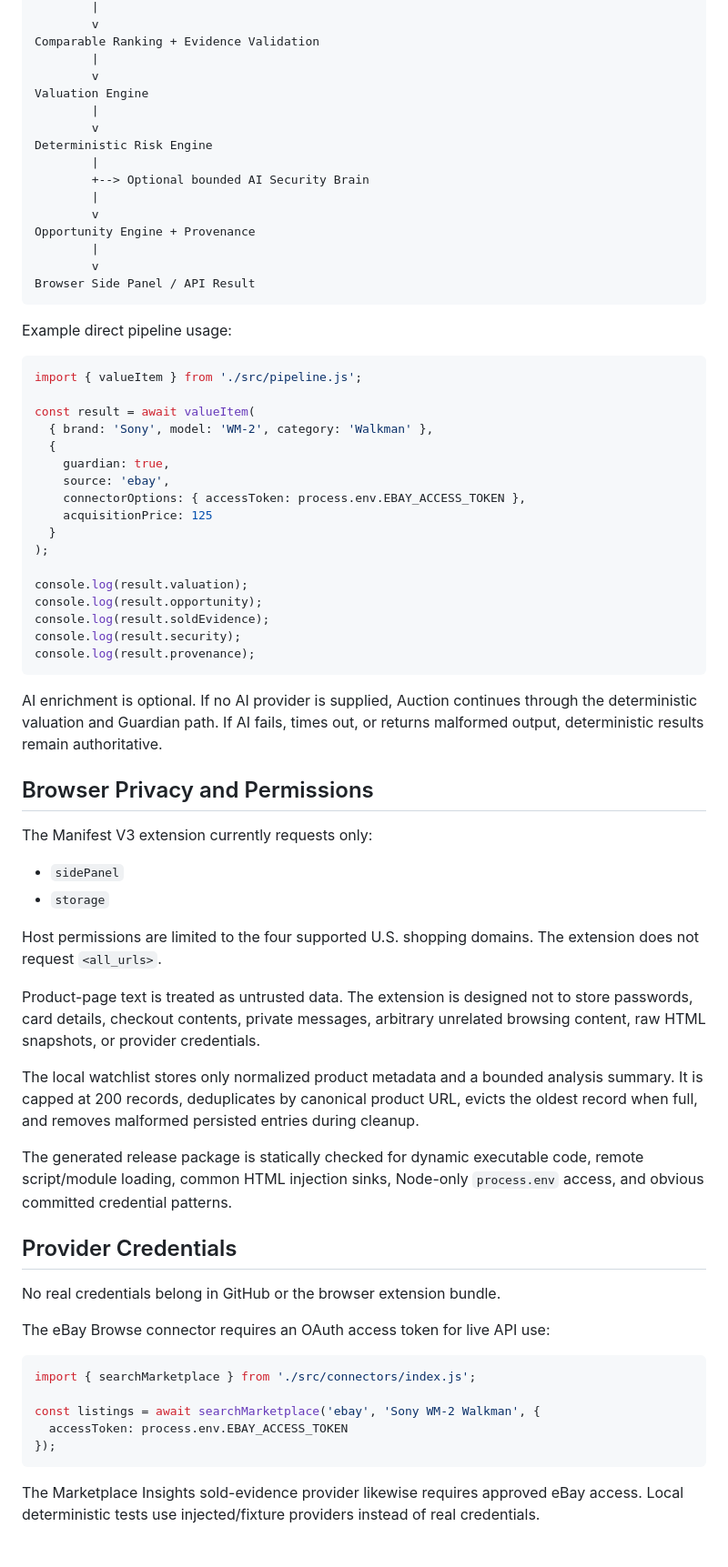
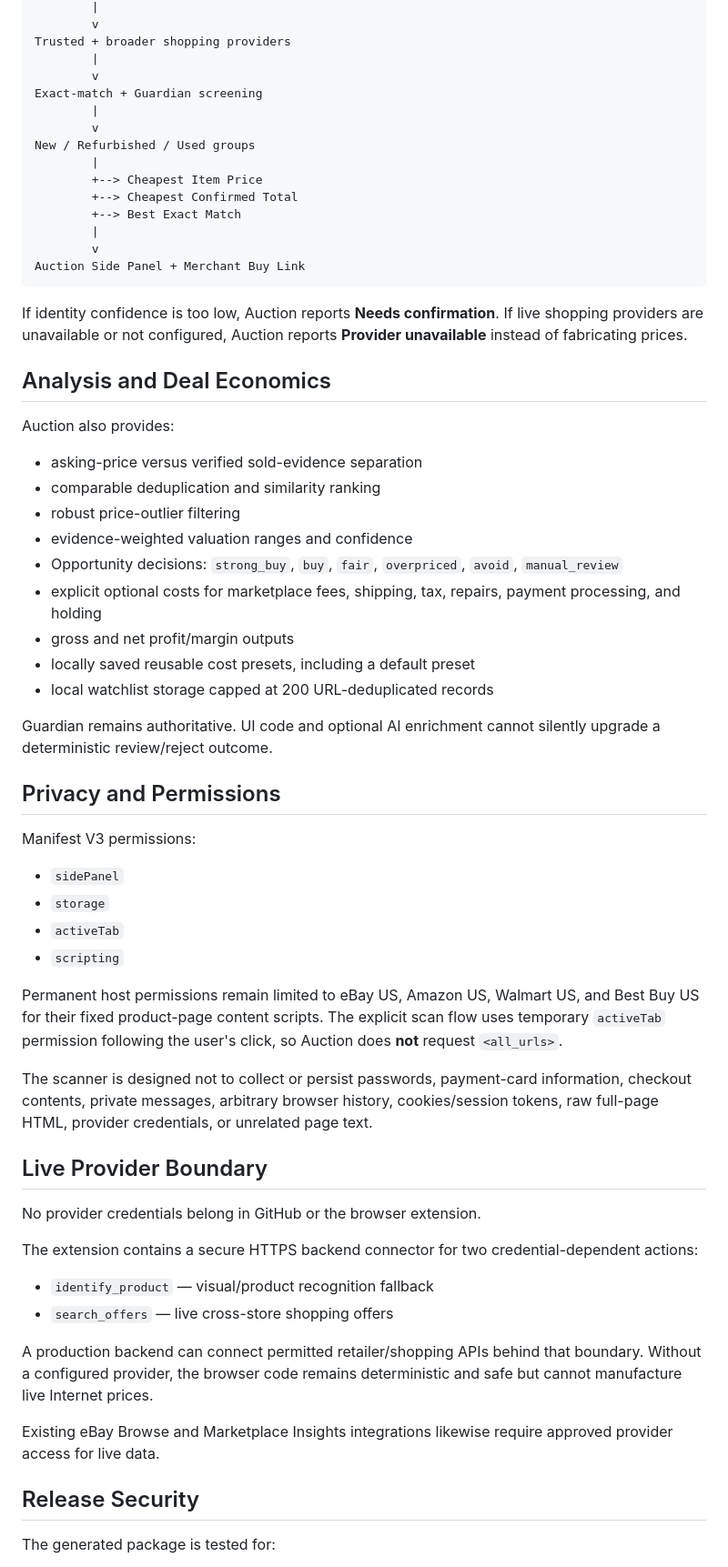
Before and after one commit to Justintech80s/Auction-, a Markdown page: README.md, the part around one of its changes. Shown at 91% size. GitHub-like rendering.

Commit message:
docs: document Auction scan and easy install release

````diff
--- a/README.md
+++ b/README.md
@@ -128,74 +91,66 @@ Asking Connector + Sold-Evidence Provider
         |
         v
-Comparable Ranking + Evidence Validation
+Trusted + broader shopping providers
         |
         v
-Valuation Engine
+Exact-match + Guardian screening
         |
         v
-Deterministic Risk Engine
+New / Refurbished / Used groups
         |
-        +--> Optional bounded AI Security Brain
+        +--> Cheapest Item Price
+        +--> Cheapest Confirmed Total
+        +--> Best Exact Match
         |
         v
-Opportunity Engine + Provenance
-        |
-        v
-Browser Side Panel / API Result
+Auction Side Panel + Merchant Buy Link
 ```
 
-Example direct pipeline usage:
+If identity confidence is too low, Auction reports **Needs confirmation**. If live shopping providers are unavailable or not configured, Auction reports **Provider unavailable** instead of fabricating prices.
 
-```js
-import { valueItem } from './src/pipeline.js';
+## Analysis and Deal Economics
 
-const result = await valueItem(
-  { brand: 'Sony', model: 'WM-2', category: 'Walkman' },
-  {
-    guardian: true,
-    source: 'ebay',
-    connectorOptions: { accessToken: process.env.EBAY_ACCESS_TOKEN },
-    acquisitionPrice: 125
-  }
-);
+Auction also provides:
 
-console.log(result.valuation);
-console.log(result.opportunity);
-console.log(result.soldEvidence);
-console.log(result.security);
-console.log(result.provenance);
-```
+- asking-price versus verified sold-evidence separation
+- comparable deduplication and similarity ranking
+- robust price-outlier filtering
+- evidence-weighted valuation ranges and confidence
+- Opportunity decisions: `strong_buy`, `buy`, `fair`, `overpriced`, `avoid`, `manual_review`
+- explicit optional costs for marketplace fees, shipping, tax, repairs, payment processing, and holding
+- gross and net profit/margin outputs
+- locally saved reusable cost presets, including a default preset
+- local watchlist storage capped at 200 URL-deduplicated records
 
-AI enrichment is optional. If no AI provider is supplied, Auction continues through the deterministic valuation and Guardian path. If AI fails, times out, or returns malformed output, deterministic results remain authoritative.
+Guardian remains authoritative. UI code and optional AI enrichment cannot silently upgrade a deterministic review/reject outcome.
 
-## Browser Privacy and Permissions
+## Privacy and Permissions
 
-The Manifest V3 extension currently requests only:
+Manifest V3 permissions:
 
 - `sidePanel`
 - `storage`
+- `activeTab`
+- `scripting`
 
-Host permissions are limited to the four supported U.S. shopping domains. The extension does not request `<all_urls>`.
+Permanent host permissions remain limited to eBay US, Amazon US, Walmart US, and Best Buy US for their fixed product-page content scripts. The explicit scan flow uses temporary `activeTab` permission following the user's click, so Auction does **not** request `<all_urls>`.
 
-Product-page text is treated as untrusted data. The extension is designed not to store passwords, card details, checkout contents, private messages, arbitrary unrelated browsing content, raw HTML snapshots, or provider credentials.
+The scanner is designed not to collect or persist passwords, payment-card information, checkout contents, private messages, arbitrary browser history, cookies/session tokens, raw full-page HTML, provider credentials, or unrelated page text.
 
-The local watchlist stores only normalized product metadata and a bounded analysis summary. It is capped at 200 records, deduplicates by canonical product URL, evicts the oldest record when full, and removes malformed persisted entries during cleanup.
+## Live Provider Boundary
 
-The generated release package is statically checked for dynamic executable code, remote script/module loading, common HTML injection sinks, Node-only `process.env` access, and obvious committed credential patterns.
+No provider credentials belong in GitHub or the browser extension.
 
-## Provider Credentials
+The extension contains a secure HTTPS backend connector for two credential-dependent actions:
 
-No real credentials belong in GitHub or the browser extension bundle.
+- `identify_product` — visual/product recognition fallback
+- `search_offers` — live cross-store shopping offers
 
-The eBay Browse connector requires an OAuth access token for live API use:
+A production backend can connect permitted retailer/shopping APIs behind that boundary. Without a configured provider, the browser code remains deterministic and safe but cannot manufacture live Internet prices.
 
-```js
-import { searchMarketplace } from './src/connectors/index.js';
+Existing eBay Browse and Marketplace Insights integrations likewise require approved provider access for live data.
 
-const listings = await searchMarketplace('ebay', 'Sony WM-2 Walkman', {
-  accessToken: process.env.EBAY_ACCESS_TOKEN
-});
-```
+## Release Security
 
-The Marketplace Insights sold-evidence provider likewise requires approved eBay access. Local deterministic tests use injected/fixture providers instead of real credentials.
+The generated package is tested for:
 
````
Also changed, not shown: other parts of README.md (+90 -181 lines).
